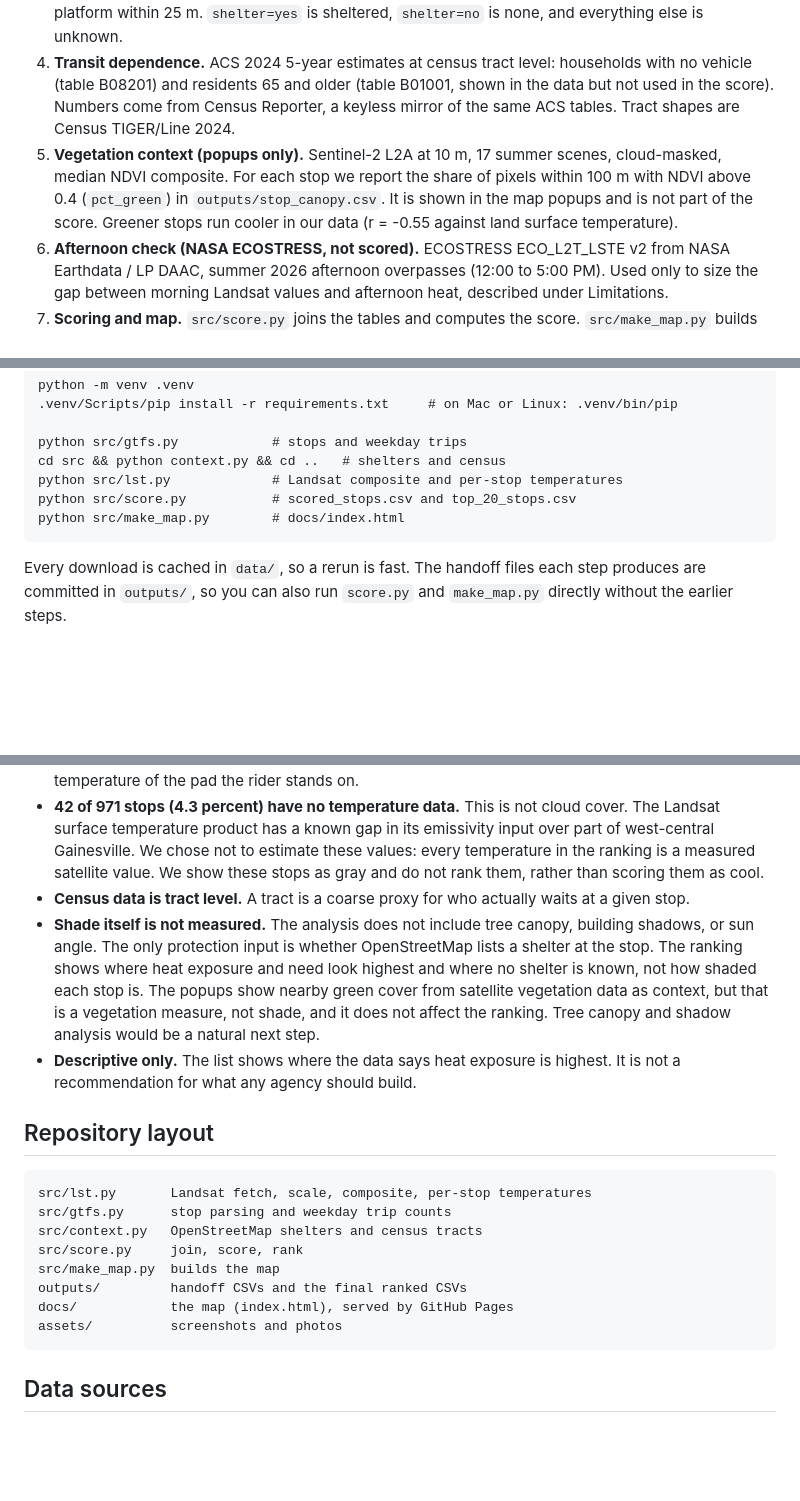
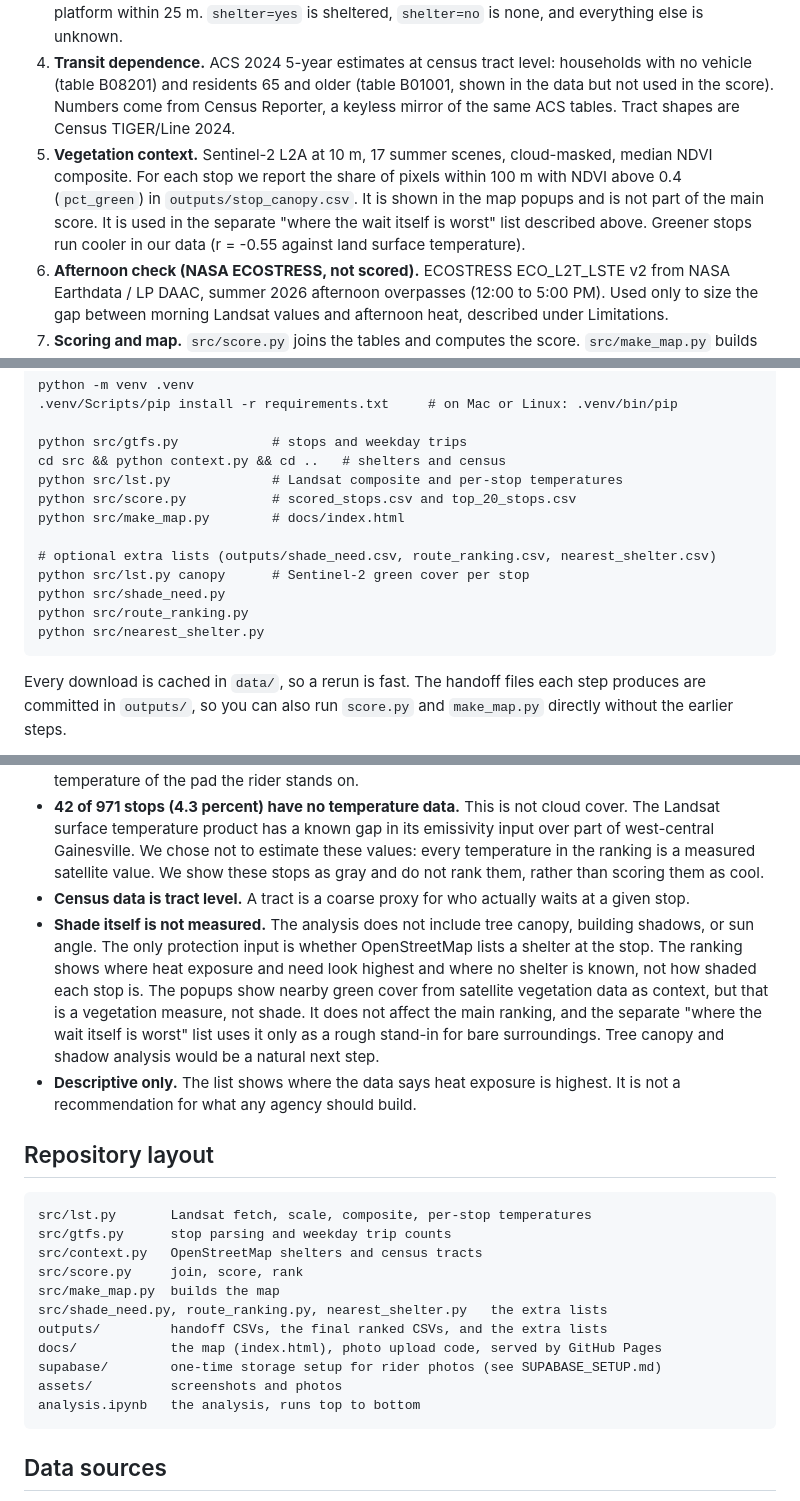
Before and after one commit to JonathanKash/ShadeMap, a Markdown page: README.md, 3 parts joined by grey strips. Rendered like a GitHub page; blank space fills up the shorter version.

````diff
--- a/README.md
+++ b/README.md
@@ -47,7 +75,7 @@ There is no model, and the weights were not adjusted to change the ranking.
 2. **Stops and service.** Stop locations and weekday bus visits come from the RTS GTFS feed (Spring 2026, 971 stops), using Wednesday, February 11, 2026 as the representative weekday.
 3. **Shelters.** OpenStreetMap via the Overpass API. Each stop takes the nearest OSM bus stop or platform within 25 m. `shelter=yes` is sheltered, `shelter=no` is none, and everything else is unknown.
 4. **Transit dependence.** ACS 2024 5-year estimates at census tract level: households with no vehicle (table B08201) and residents 65 and older (table B01001, shown in the data but not used in the score). Numbers come from Census Reporter, a keyless mirror of the same ACS tables. Tract shapes are Census TIGER/Line 2024.
-5. **Vegetation context (popups only).** Sentinel-2 L2A at 10 m, 17 summer scenes, cloud-masked, median NDVI composite. For each stop we report the share of pixels within 100 m with NDVI above 0.4 (`pct_green`) in `outputs/stop_canopy.csv`. It is shown in the map popups and is not part of the score. Greener stops run cooler in our data (r = -0.55 against land surface temperature).
+5. **Vegetation context.** Sentinel-2 L2A at 10 m, 17 summer scenes, cloud-masked, median NDVI composite. For each stop we report the share of pixels within 100 m with NDVI above 0.4 (`pct_green`) in `outputs/stop_canopy.csv`. It is shown in the map popups and is not part of the main score. It is used in the separate "where the wait itself is worst" list described above. Greener stops run cooler in our data (r = -0.55 against land surface temperature).
 6. **Afternoon check (NASA ECOSTRESS, not scored).** ECOSTRESS ECO_L2T_LSTE v2 from NASA Earthdata / LP DAAC, summer 2026 afternoon overpasses (12:00 to 5:00 PM). Used only to size the gap between morning Landsat values and afternoon heat, described under Limitations.
 7. **Scoring and map.** `src/score.py` joins the tables and computes the score. `src/make_map.py` builds the static map in `docs/index.html`.
 
@@ -78,6 +106,12 @@ cd src && python context.py && cd ..   # shelters and census
 python src/lst.py             # Landsat composite and per-stop temperatures
 python src/score.py           # scored_stops.csv and top_20_stops.csv
 python src/make_map.py        # docs/index.html
+
+# optional extra lists (outputs/shade_need.csv, route_ranking.csv, nearest_shelter.csv)
+python src/lst.py canopy      # Sentinel-2 green cover per stop
+python src/shade_need.py
+python src/route_ranking.py
+python src/nearest_shelter.py
 ```
 
 Every download is cached in `data/`, so a rerun is fast. The handoff files each step produces are committed in `outputs/`, so you can also run `score.py` and `make_map.py` directly without the earlier steps.
@@ -92,7 +126,7 @@ Every download is cached in `data/`, so a rerun is fast. The handoff files each
 - **30 m pixels blur the stop with its surroundings.** The 100 m buffer is a neighborhood average, not the temperature of the pad the rider stands on.
 - **42 of 971 stops (4.3 percent) have no temperature data.** This is not cloud cover. The Landsat surface temperature product has a known gap in its emissivity input over part of west-central Gainesville. We chose not to estimate these values: every temperature in the ranking is a measured satellite value. We show these stops as gray and do not rank them, rather than scoring them as cool.
 - **Census data is tract level.** A tract is a coarse proxy for who actually waits at a given stop.
-- **Shade itself is not measured.** The analysis does not include tree canopy, building shadows, or sun angle. The only protection input is whether OpenStreetMap lists a shelter at the stop. The ranking shows where heat exposure and need look highest and where no shelter is known, not how shaded each stop is. The popups show nearby green cover from satellite vegetation data as context, but that is a vegetation measure, not shade, and it does not affect the ranking. Tree canopy and shadow analysis would be a natural next step.
+- **Shade itself is not measured.** The analysis does not include tree canopy, building shadows, or sun angle. The only protection input is whether OpenStreetMap lists a shelter at the stop. The ranking shows where heat exposure and need look highest and where no shelter is known, not how shaded each stop is. The popups show nearby green cover from satellite vegetation data as context, but that is a vegetation measure, not shade. It does not affect the main ranking, and the separate "where the wait itself is worst" list uses it only as a rough stand-in for bare surroundings. Tree canopy and shadow analysis would be a natural next step.
 - **Descriptive only.** The list shows where the data says heat exposure is highest. It is not a recommendation for what any agency should build.
 
 ## Repository layout
@@ -103,9 +137,12 @@ src/gtfs.py      stop parsing and weekday trip counts
 src/context.py   OpenStreetMap shelters and census tracts
 src/score.py     join, score, rank
 src/make_map.py  builds the map
-outputs/         handoff CSVs and the final ranked CSVs
-docs/            the map (index.html), served by GitHub Pages
+src/shade_need.py, route_ranking.py, nearest_shelter.py   the extra lists
+outputs/         handoff CSVs, the final ranked CSVs, and the extra lists
+docs/            the map (index.html), photo upload code, served by GitHub Pages
+supabase/        one-time storage setup for rider photos (see SUPABASE_SETUP.md)
 assets/          screenshots and photos
+analysis.ipynb   the analysis, runs top to bottom
 ```
 
 ## Data sources
````
Also changed, not shown: other parts of README.md (+28 -0 lines).
